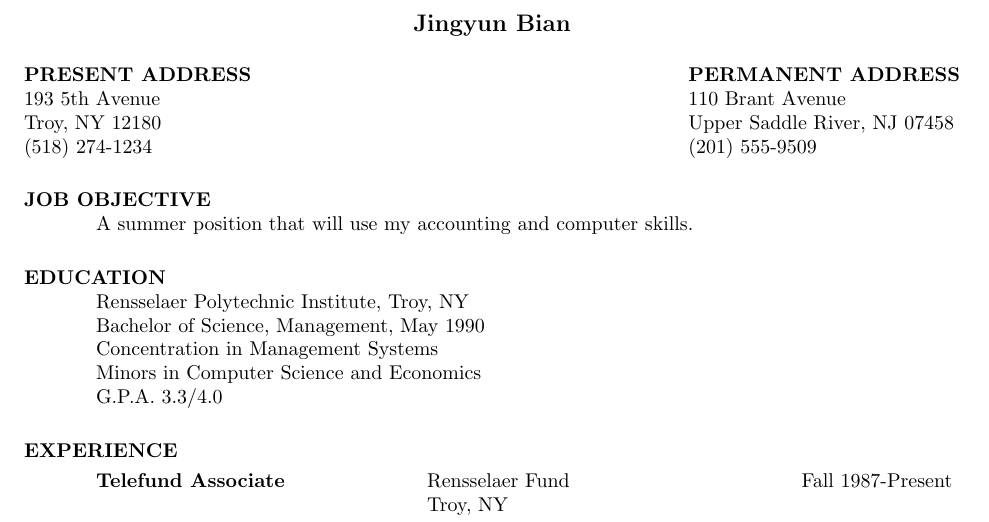
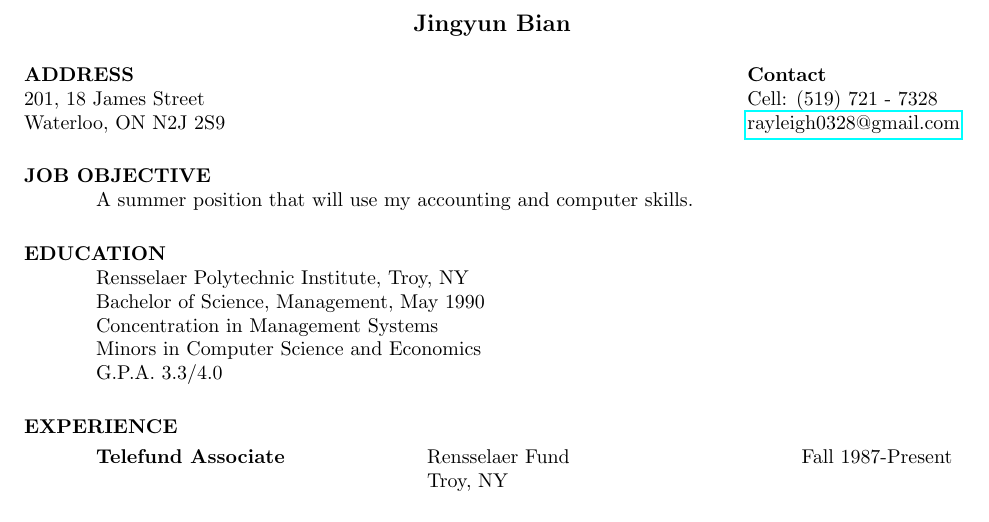
Before and after one commit to Rayleigh0328/Resume, a LaTeX CV (main.tex): part of the page, cut so that both start at the same text. Compiled offline with pdfLaTeX.

Commit message:
modify address and contanct info

```diff
--- a/main.tex
+++ b/main.tex
@@ -2,6 +2,8 @@
 % This file uses the resume document class (res.cls)
 
 \documentclass{res}
+\usepackage{hyperref}
+
 %\usepackage{helvetica} % uses helvetica postscript font (download helvetica.sty)
 %\usepackage{newcent}   % uses new century schoolbook postscript font
 \setlength{\textheight}{9.5in} % increase text height to fit on 1-page
@@ -11,9 +13,9 @@
 \name{Jingyun Bian\\[12pt]}     % the \\[12pt] adds a blank
 				        % line after name
 
-\address{\bf  PRESENT ADDRESS\\193 5th Avenue\\Troy, NY 12180\\(518) 274-1234}
-\address{\bf PERMANENT ADDRESS \\ 110 Brant Avenue \\  Upper Saddle
-         River,   NJ 07458 \\  (201) 555-9509}
+\address{\bf ADDRESS\\201, 18 James Street\\Waterloo, ON N2J 2S9\\}
+%\address{\bf Contact\\ cell: (519) 721-7328 \\ email: rayleigh0328@gmail.com\\}
+\address{\bf Contact\\ Cell: (519) 721 - 7328 \\ \href{mailto:rayleigh0328@gmail.com}{rayleigh0328@gmail.com} \\}
 
 \begin{resume}
 
```
